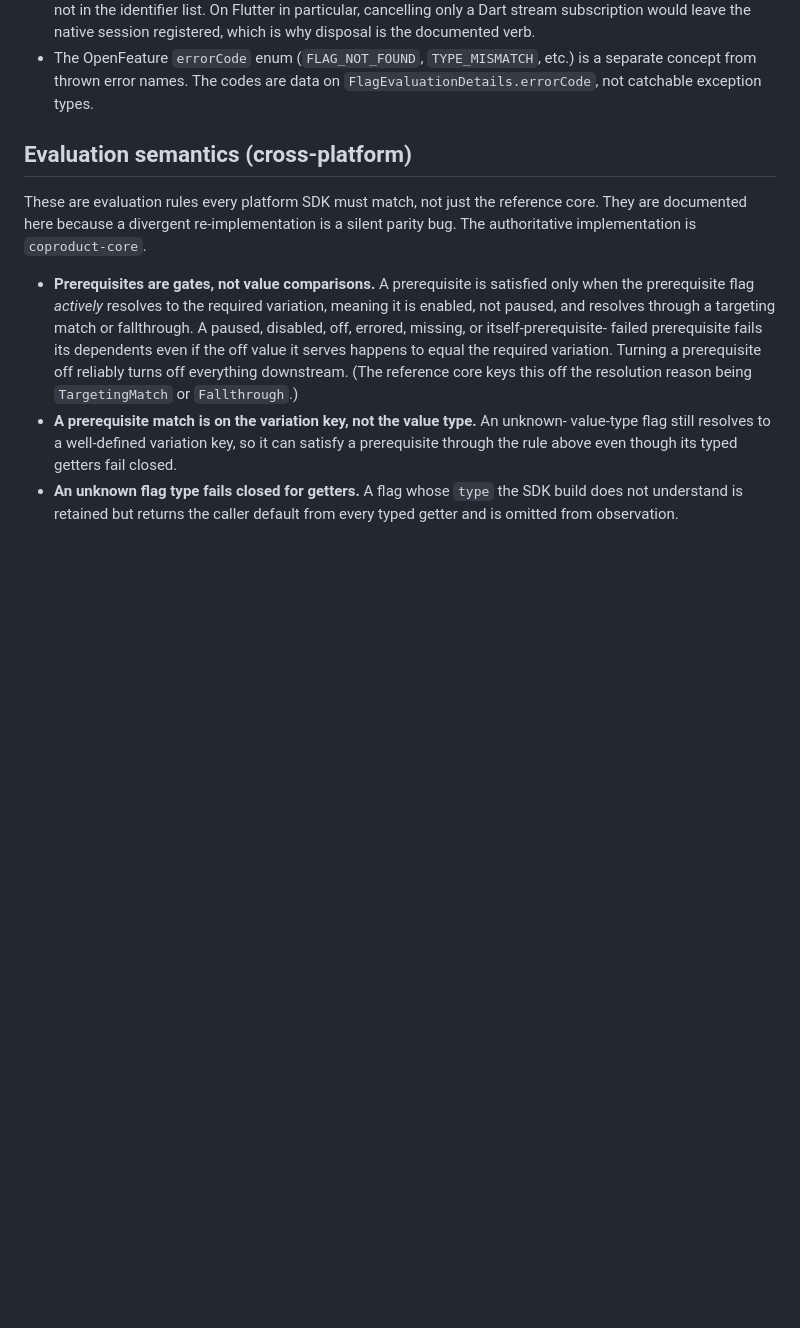
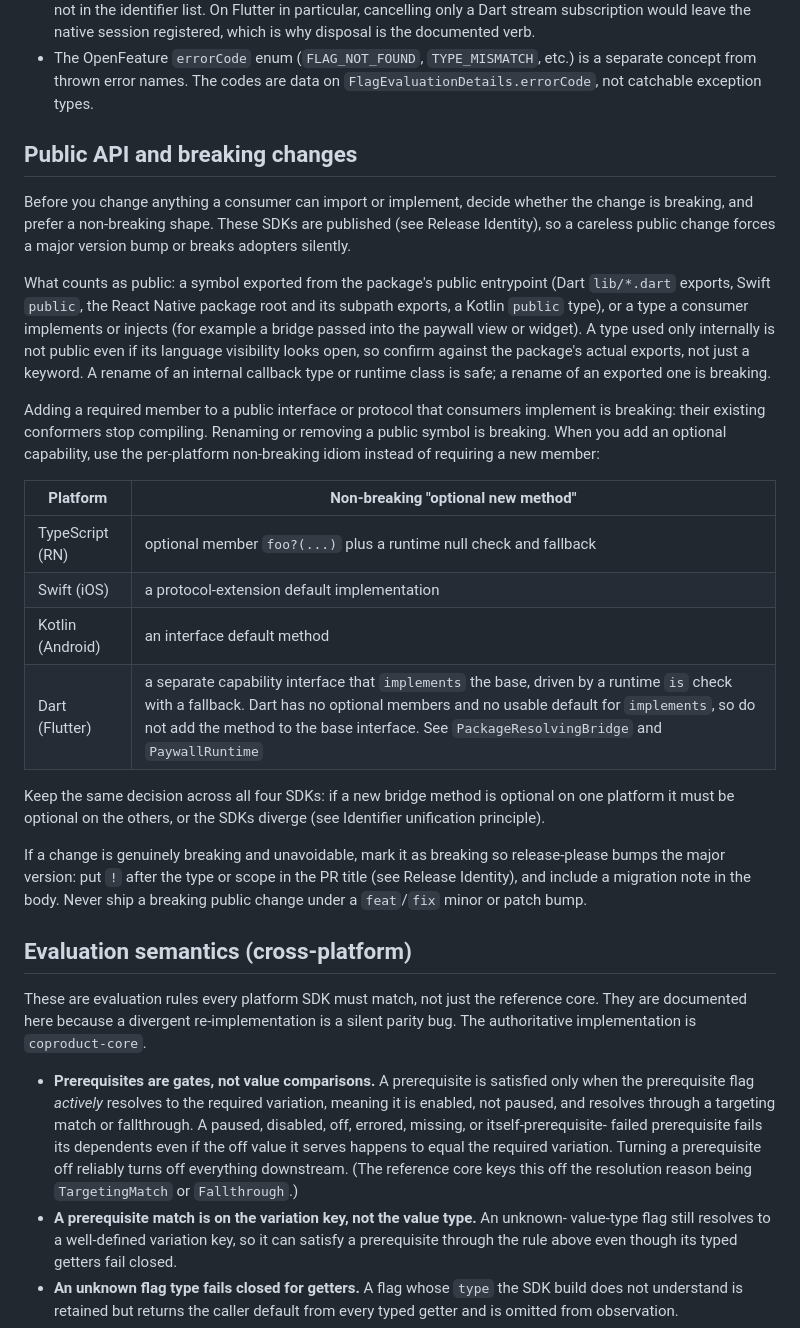
Before and after one commit to coproducthq/coproduct-client-sdks, a Markdown page: AGENTS.md, the part around the change. Drawn GitHub-style; blank space fills up the shorter version.

Commit message:
docs(agents): add public-API / breaking-change guideline
Record the rule that tripped up the Flutter packageFor change: before changing
anything a consumer can import or implement, decide if it is breaking, prefer the
per-platform non-breaking idiom (TS optional, Swift/Kotlin default, Dart capability
interface), keep the decision consistent across SDKs, and mark genuine breaks with
! for a major bump.

```diff
--- a/AGENTS.md
+++ b/AGENTS.md
@@ -143,6 +143,25 @@ Documented per-platform deviations:
   identifier list. On Flutter in particular, cancelling only a Dart stream subscription
   would leave the native session registered, which is why disposal is the documented verb.
 - The OpenFeature `errorCode` enum (`FLAG_NOT_FOUND`, `TYPE_MISMATCH`, etc.) is a separate concept from thrown error names. The codes are data on `FlagEvaluationDetails.errorCode`, not catchable exception types.
+
+## Public API and breaking changes
+
+Before you change anything a consumer can import or implement, decide whether the change is breaking, and prefer a non-breaking shape. These SDKs are published (see Release Identity), so a careless public change forces a major version bump or breaks adopters silently.
+
+What counts as public: a symbol exported from the package's public entrypoint (Dart `lib/*.dart` exports, Swift `public`, the React Native package root and its subpath exports, a Kotlin `public` type), or a type a consumer implements or injects (for example a bridge passed into the paywall view or widget). A type used only internally is not public even if its language visibility looks open, so confirm against the package's actual exports, not just a keyword. A rename of an internal callback type or runtime class is safe; a rename of an exported one is breaking.
+
+Adding a required member to a public interface or protocol that consumers implement is breaking: their existing conformers stop compiling. Renaming or removing a public symbol is breaking. When you add an optional capability, use the per-platform non-breaking idiom instead of requiring a new member:
+
+| Platform | Non-breaking "optional new method" |
+|---|---|
+| TypeScript (RN) | optional member `foo?(...)` plus a runtime null check and fallback |
+| Swift (iOS) | a protocol-extension default implementation |
+| Kotlin (Android) | an interface default method |
+| Dart (Flutter) | a separate capability interface that `implements` the base, driven by a runtime `is` check with a fallback. Dart has no optional members and no usable default for `implements`, so do not add the method to the base interface. See `PackageResolvingBridge` and `PaywallRuntime` |
+
+Keep the same decision across all four SDKs: if a new bridge method is optional on one platform it must be optional on the others, or the SDKs diverge (see Identifier unification principle).
+
+If a change is genuinely breaking and unavoidable, mark it as breaking so release-please bumps the major version: put `!` after the type or scope in the PR title (see Release Identity), and include a migration note in the body. Never ship a breaking public change under a `feat`/`fix` minor or patch bump.
 
 ## Evaluation semantics (cross-platform)
 
```
